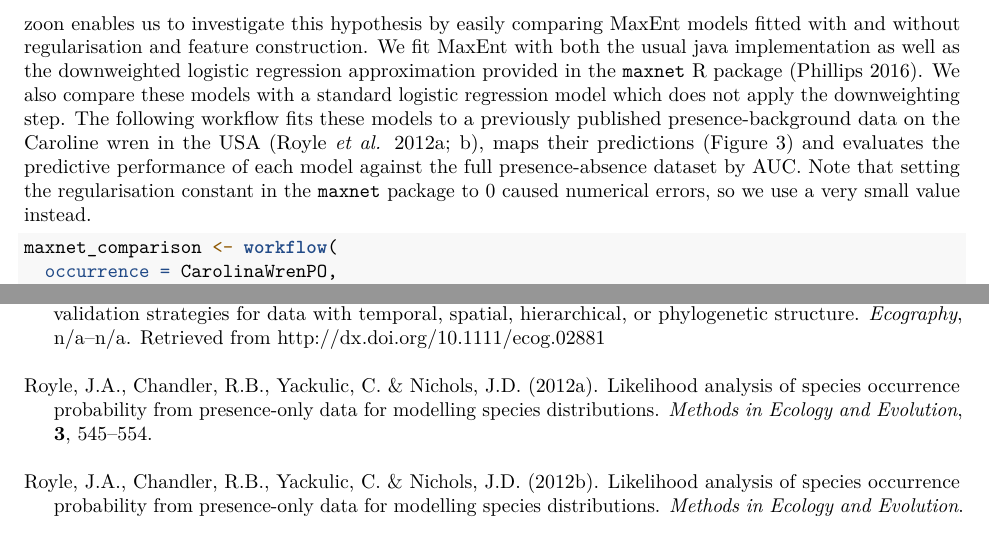
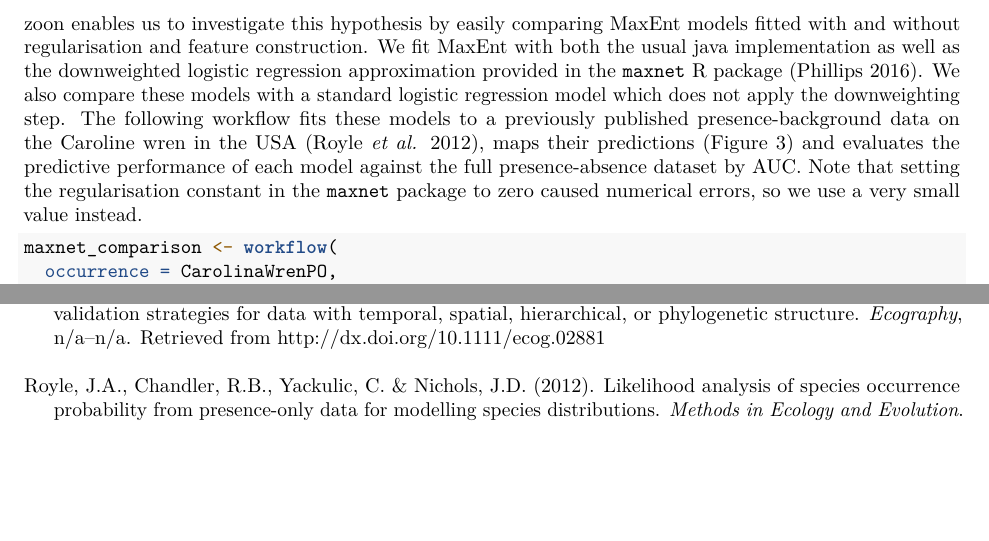
Before and after one commit to zoonproject/zoon_app_paper, an R Markdown document (ms.Rmd): two parts of pages 10 and 14 of 14, joined at a grey line, cut so that both start at the same text, the shorter picture padded with empty space. Rendered offline with R 4.5, knitr and Pandoc, then LaTeX, with nearby package versions; some code elsewhere in the file could not run offline.

Commit message:
remove duplicate Royle citation & tidy up EC citation

````diff
--- a/ms.Rmd
+++ b/ms.Rmd
@@ -404,8 +404,8 @@ Given this close correspondence between MaxEnt and logistic regression, @Renner2
 zoon enables us to investigate this hypothesis by easily comparing MaxEnt models fitted with and without regularisation and feature construction.
 We fit MaxEnt with both the usual java implementation as well as the downweighted logistic regression approximation provided in the `maxnet` R package [@maxnet].
 We also compare these models with a standard logistic regression model which does not apply the downweighting step.
-The following workflow fits these models to a previously published presence-background data on the Caroline wren in the USA [@Royle2012; @maxlike], maps their predictions (Figure 3) and evaluates the predictive performance of each model against the full presence-absence dataset by AUC.
-Note that setting the regularisation constant in the `maxnet` package to 0 caused numerical errors, so we use a very small value instead.
+The following workflow fits these models to a previously published presence-background data on the Caroline wren in the USA [ @maxlike], maps their predictions (Figure 3) and evaluates the predictive performance of each model against the full presence-absence dataset by AUC.
+Note that setting the regularisation constant in the `maxnet` package to zero caused numerical errors, so we use a very small value instead.
 
 ```{r maxnet_comparison, dpi = 600, fig.show = "hide", eval = TRUE, out.height = 600, out.width = 600}
 maxnet_comparison <- workflow(
````
Also changed, not shown: zoon_app.bib (+1 -1 lines).
